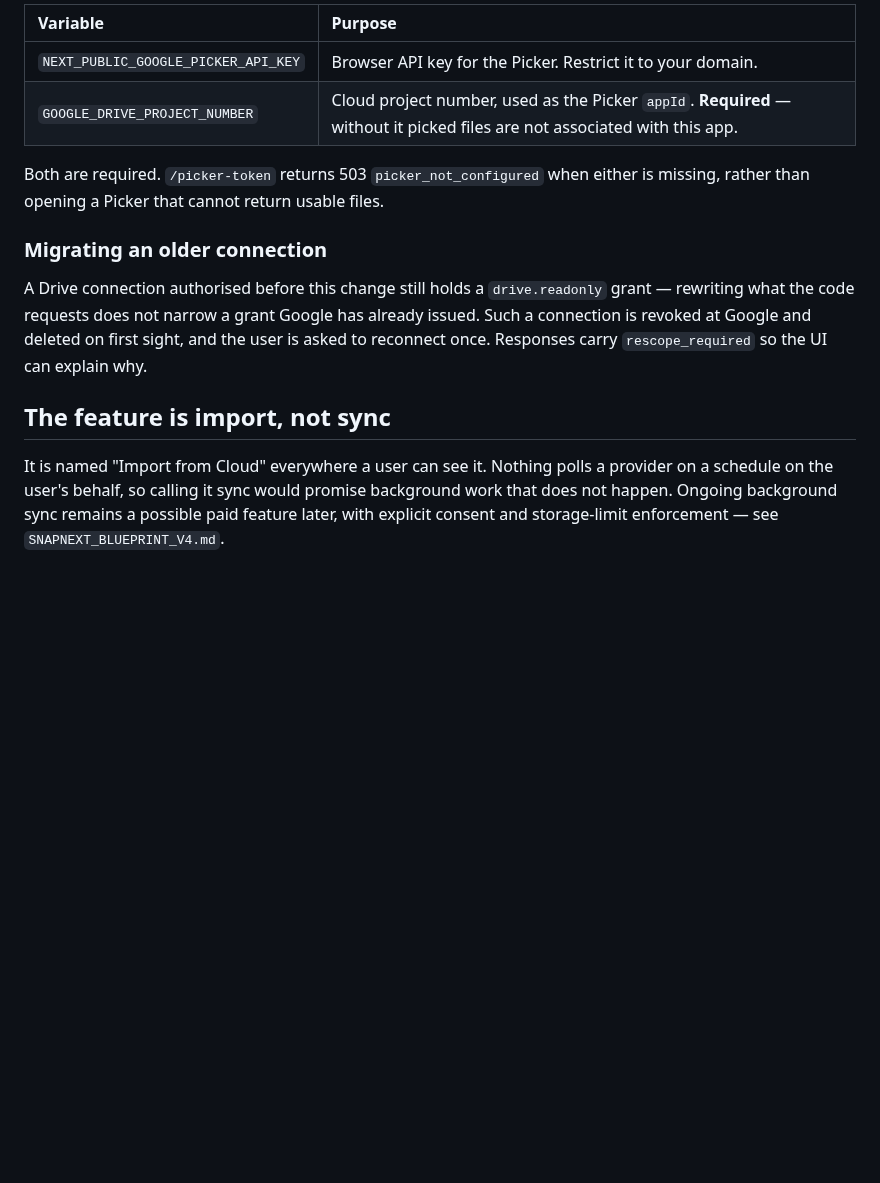
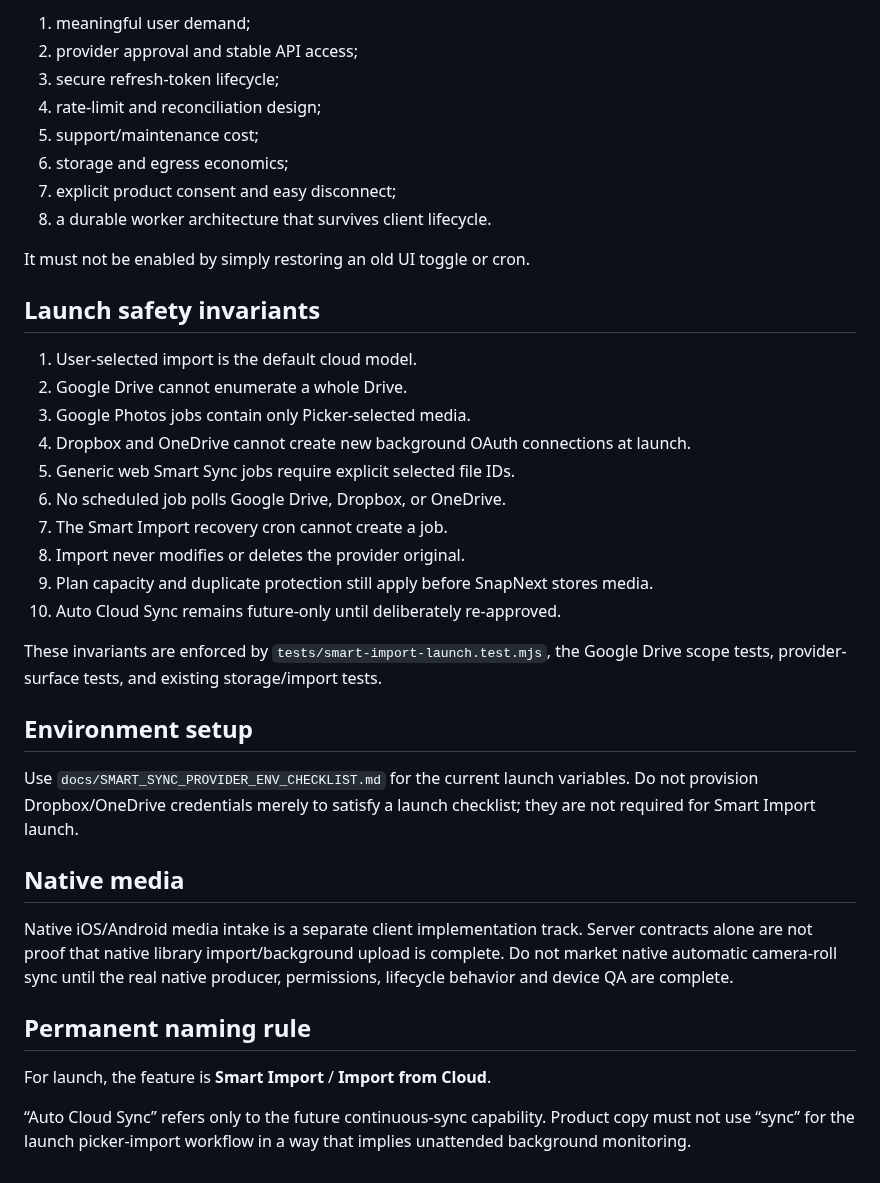
Before and after one commit to vipinlamba1985/vipinlamba1985-snapnext, a Markdown page: docs/CLOUD_SYNC_STATUS.md, the part around one of its changes. Drawn GitHub-style; blank space fills up the shorter version.

```diff
--- a/docs/CLOUD_SYNC_STATUS.md
+++ b/docs/CLOUD_SYNC_STATUS.md
@@ -180,24 +100,40 @@ Consequences:
 
-| Variable | Purpose |
-| :--- | :--- |
-| `NEXT_PUBLIC_GOOGLE_PICKER_API_KEY` | Browser API key for the Picker. Restrict it to your domain. |
-| `GOOGLE_DRIVE_PROJECT_NUMBER` | Cloud project number, used as the Picker `appId`. **Required** — without it picked files are not associated with this app. |
+1. meaningful user demand;
+2. provider approval and stable API access;
+3. secure refresh-token lifecycle;
+4. rate-limit and reconciliation design;
+5. support/maintenance cost;
+6. storage and egress economics;
+7. explicit product consent and easy disconnect;
+8. a durable worker architecture that survives client lifecycle.
 
-Both are required. `/picker-token` returns 503 `picker_not_configured` when
-either is missing, rather than opening a Picker that cannot return usable files.
+It must not be enabled by simply restoring an old UI toggle or cron.
 
-### Migrating an older connection
+## Launch safety invariants
 
-A Drive connection authorised before this change still holds a `drive.readonly`
-grant — rewriting what the code requests does not narrow a grant Google has
-already issued. Such a connection is revoked at Google and deleted on first
-sight, and the user is asked to reconnect once. Responses carry
-`rescope_required` so the UI can explain why.
+1. User-selected import is the default cloud model.
+2. Google Drive cannot enumerate a whole Drive.
+3. Google Photos jobs contain only Picker-selected media.
+4. Dropbox and OneDrive cannot create new background OAuth connections at launch.
+5. Generic web Smart Sync jobs require explicit selected file IDs.
+6. No scheduled job polls Google Drive, Dropbox, or OneDrive.
+7. The Smart Import recovery cron cannot create a job.
+8. Import never modifies or deletes the provider original.
+9. Plan capacity and duplicate protection still apply before SnapNext stores media.
+10. Auto Cloud Sync remains future-only until deliberately re-approved.
 
-## The feature is import, not sync
+These invariants are enforced by `tests/smart-import-launch.test.mjs`, the Google Drive scope tests, provider-surface tests, and existing storage/import tests.
 
-It is named "Import from Cloud" everywhere a user can see it. Nothing polls a
-provider on a schedule on the user's behalf, so calling it sync would promise
-background work that does not happen. Ongoing background sync remains a
-possible paid feature later, with explicit consent and storage-limit
-enforcement — see `SNAPNEXT_BLUEPRINT_V4.md`.
+## Environment setup
+
+Use `docs/SMART_SYNC_PROVIDER_ENV_CHECKLIST.md` for the current launch variables. Do not provision Dropbox/OneDrive credentials merely to satisfy a launch checklist; they are not required for Smart Import launch.
+
+## Native media
+
+Native iOS/Android media intake is a separate client implementation track. Server contracts alone are not proof that native library import/background upload is complete. Do not market native automatic camera-roll sync until the real native producer, permissions, lifecycle behavior and device QA are complete.
+
+## Permanent naming rule
+
+For launch, the feature is **Smart Import** / **Import from Cloud**.
+
+“Auto Cloud Sync” refers only to the future continuous-sync capability. Product copy must not use “sync” for the launch picker-import workflow in a way that implies unattended background monitoring.
```
Also changed, not shown: other parts of docs/CLOUD_SYNC_STATUS.md (+62 -142 lines).
